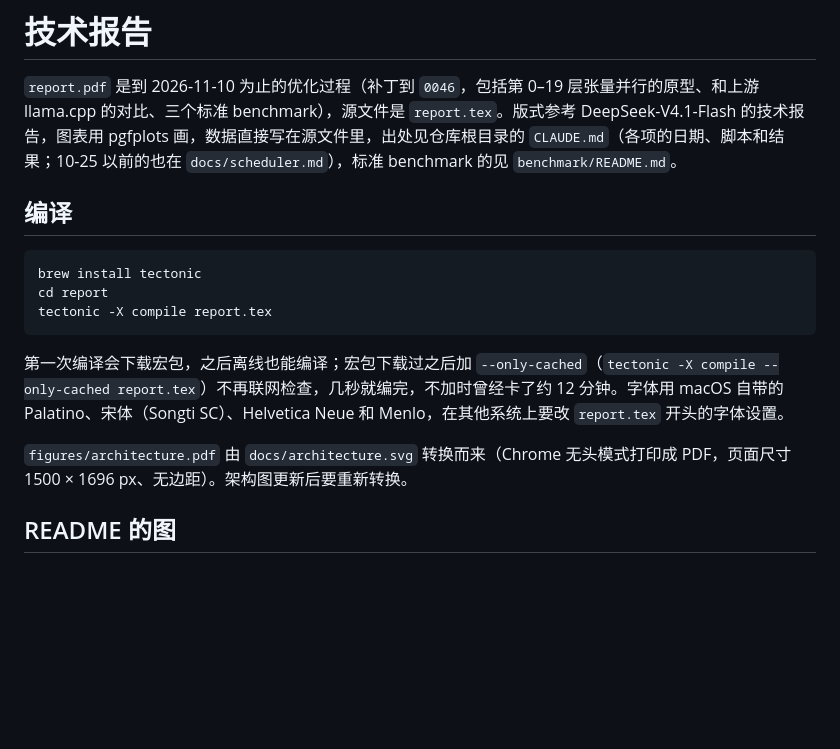
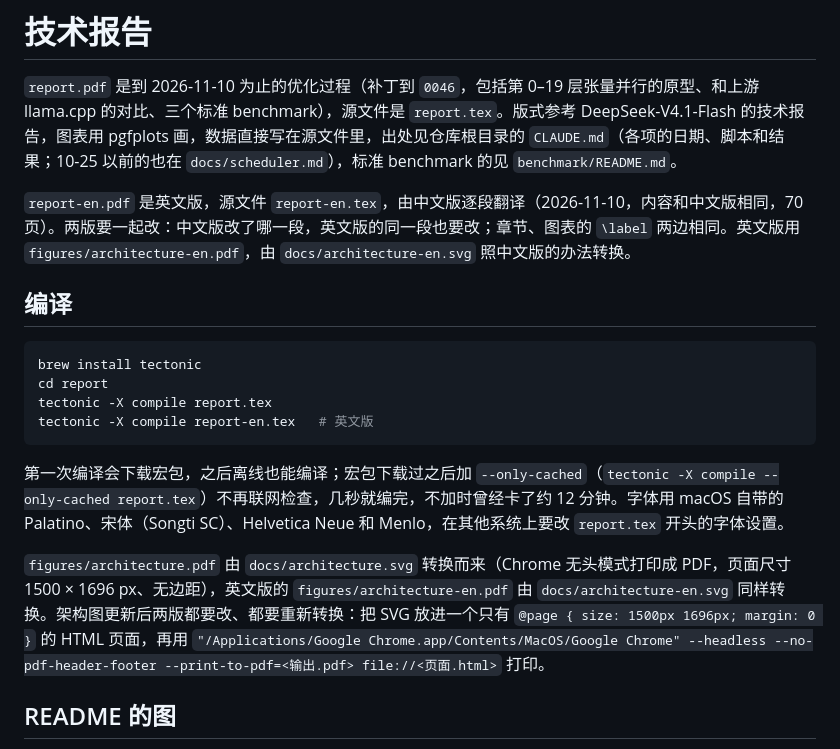
Before and after one commit to weiwangdd/abyss, a Markdown page: report/README.md, the part around the change. Rendered like a GitHub page; blank space fills up the shorter version.

````diff
--- a/report/README.md
+++ b/report/README.md
@@ -1,6 +1,8 @@
 # 技术报告
 
 `report.pdf` 是到 2026-11-10 为止的优化过程（补丁到 `0046`，包括第 0–19 层张量并行的原型、和上游 llama.cpp 的对比、三个标准 benchmark），源文件是 `report.tex`。版式参考 DeepSeek-V4.1-Flash 的技术报告，图表用 pgfplots 画，数据直接写在源文件里，出处见仓库根目录的 `CLAUDE.md`（各项的日期、脚本和结果；10-25 以前的也在 `docs/scheduler.md`），标准 benchmark 的见 `benchmark/README.md`。
+
+`report-en.pdf` 是英文版，源文件 `report-en.tex`，由中文版逐段翻译（2026-11-10，内容和中文版相同，70 页）。两版要一起改：中文版改了哪一段，英文版的同一段也要改；章节、图表的 `\label` 两边相同。英文版用 `figures/architecture-en.pdf`，由 `docs/architecture-en.svg` 照中文版的办法转换。
 
 ## 编译
 
@@ -8,11 +10,12 @@
 brew install tectonic
 cd report
 tectonic -X compile report.tex
+tectonic -X compile report-en.tex   # 英文版
 ```
 
 第一次编译会下载宏包，之后离线也能编译；宏包下载过之后加 `--only-cached`（`tectonic -X compile --only-cached report.tex`）不再联网检查，几秒就编完，不加时曾经卡了约 12 分钟。字体用 macOS 自带的 Palatino、宋体（Songti SC）、Helvetica Neue 和 Menlo，在其他系统上要改 `report.tex` 开头的字体设置。
 
-`figures/architecture.pdf` 由 `docs/architecture.svg` 转换而来（Chrome 无头模式打印成 PDF，页面尺寸 1500 × 1696 px、无边距）。架构图更新后要重新转换。
+`figures/architecture.pdf` 由 `docs/architecture.svg` 转换而来（Chrome 无头模式打印成 PDF，页面尺寸 1500 × 1696 px、无边距），英文版的 `figures/architecture-en.pdf` 由 `docs/architecture-en.svg` 同样转换。架构图更新后两版都要改、都要重新转换：把 SVG 放进一个只有 `@page { size: 1500px 1696px; margin: 0 }` 的 HTML 页面，再用 `"/Applications/Google Chrome.app/Contents/MacOS/Google Chrome" --headless --no-pdf-header-footer --print-to-pdf=<输出.pdf> file://<页面.html>` 打印。
 
 ## README 的图
 
````
Also changed, not shown: README.md (+2 -2 lines), docs/images/decode.png, docs/images/prefill.png, 7 other files.
